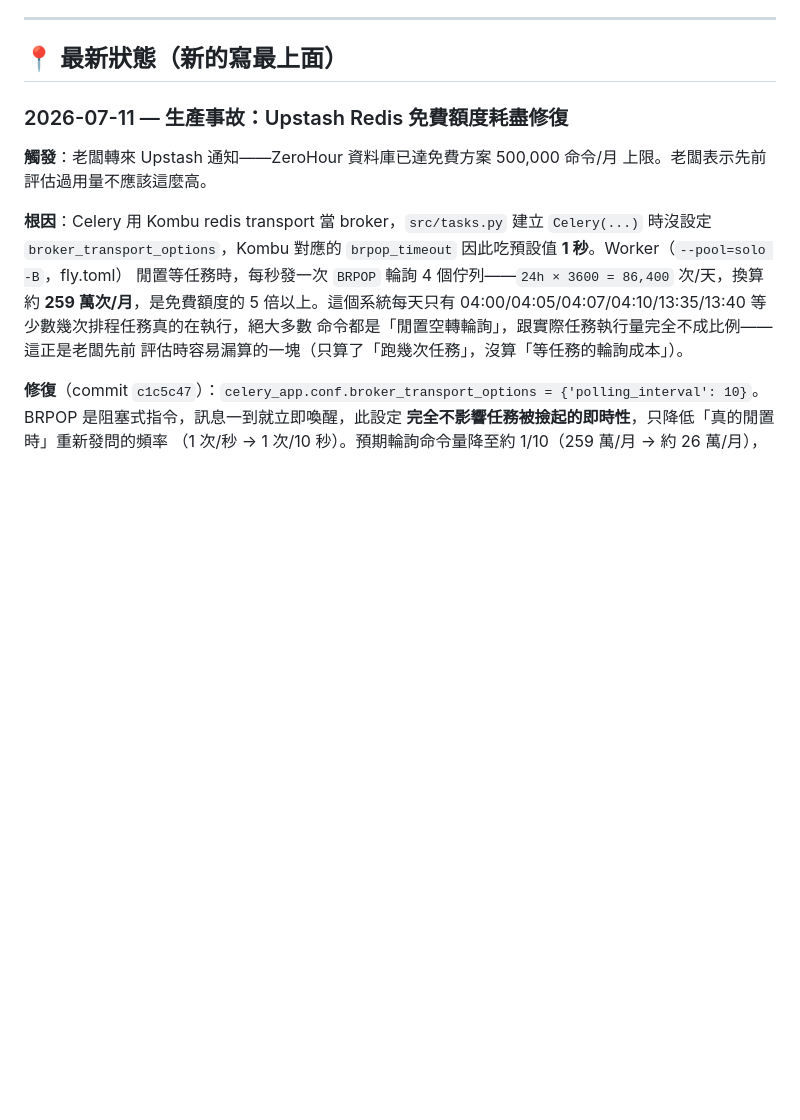
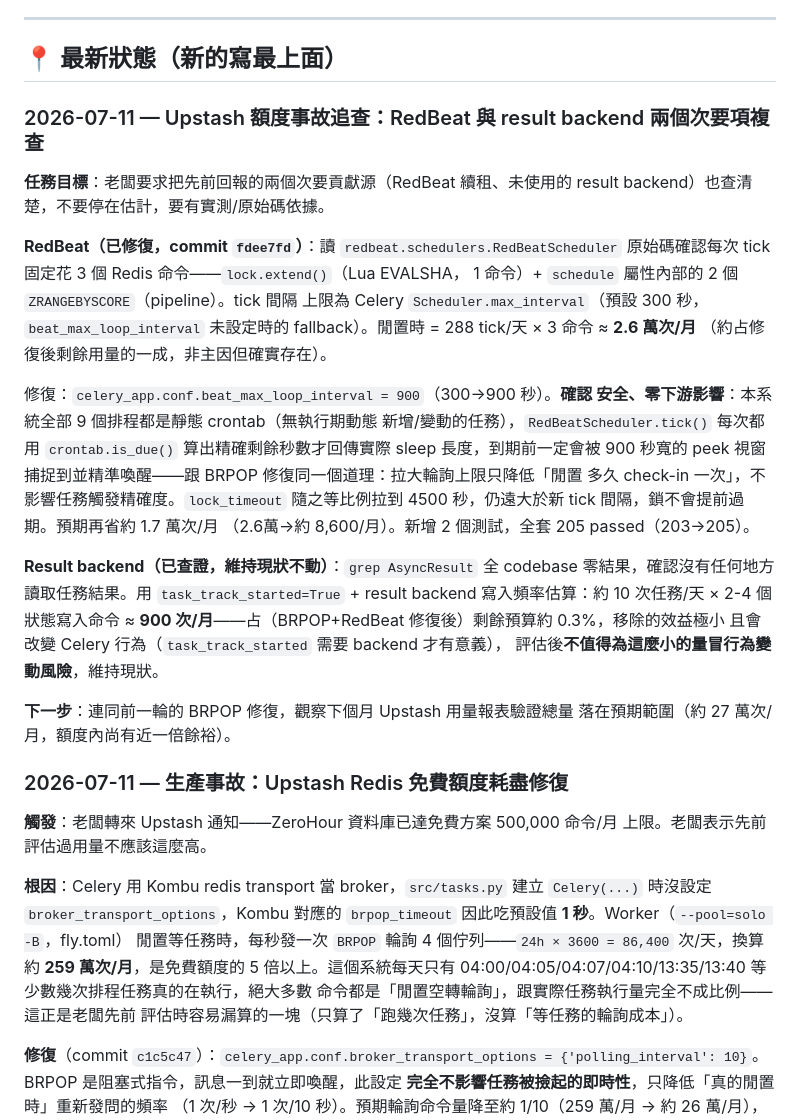
Before and after one commit to jajanuj/zerohour, a Markdown page: docs/PROGRESS.md, the part around the change. Rendered like a GitHub page; blank space fills up the shorter version.

Commit message:
docs: 記錄 RedBeat 次要優化與 result backend 查證結果（PROGRESS）
Co-Authored-By: Claude Sonnet 5 <noreply@anthropic.com>

```diff
--- a/docs/PROGRESS.md
+++ b/docs/PROGRESS.md
@@ -7,6 +7,37 @@
 ---
 
 ## 📍 最新狀態（新的寫最上面）
+
+### 2026-07-11 — Upstash 額度事故追查：RedBeat 與 result backend 兩個次要項複查
+
+**任務目標**：老闆要求把先前回報的兩個次要貢獻源（RedBeat 續租、未使用的
+result backend）也查清楚，不要停在估計，要有實測/原始碼依據。
+
+**RedBeat（已修復，commit `fdee7fd`）**：讀 `redbeat.schedulers.RedBeatScheduler`
+原始碼確認每次 tick 固定花 3 個 Redis 命令——`lock.extend()`（Lua EVALSHA，
+1 命令）+ `schedule` 屬性內部的 2 個 `ZRANGEBYSCORE`（pipeline）。tick 間隔
+上限為 Celery `Scheduler.max_interval`（預設 300 秒，`beat_max_loop_interval`
+未設定時的 fallback）。閒置時 = 288 tick/天 × 3 命令 ≈ **2.6 萬次/月**
+（約占修復後剩餘用量的一成，非主因但確實存在）。
+
+修復：`celery_app.conf.beat_max_loop_interval = 900`（300→900 秒）。**確認
+安全、零下游影響**：本系統全部 9 個排程都是靜態 crontab（無執行期動態
+新增/變動的任務），`RedBeatScheduler.tick()` 每次都用 `crontab.is_due()`
+算出精確剩餘秒數才回傳實際 sleep 長度，到期前一定會被 900 秒寬的 peek
+視窗捕捉到並精準喚醒——跟 BRPOP 修復同一個道理：拉大輪詢上限只降低「閒置
+多久 check-in 一次」，不影響任務觸發精確度。`lock_timeout` 隨之等比例拉到
+4500 秒，仍遠大於新 tick 間隔，鎖不會提前過期。預期再省約 1.7 萬次/月
+（2.6萬→約 8,600/月）。新增 2 個測試，全套 205 passed（203→205）。
+
+**Result backend（已查證，維持現狀不動）**：`grep AsyncResult` 全 codebase
+零結果，確認沒有任何地方讀取任務結果。用 `task_track_started=True` +
+result backend 寫入頻率估算：約 10 次任務/天 × 2-4 個狀態寫入命令 ≈
+**900 次/月**——占（BRPOP+RedBeat 修復後）剩餘預算約 0.3%，移除的效益極小
+且會改變 Celery 行為（`task_track_started` 需要 backend 才有意義），
+評估後**不值得為這麼小的量冒行為變動風險**，維持現狀。
+
+**下一步**：連同前一輪的 BRPOP 修復，觀察下個月 Upstash 用量報表驗證總量
+落在預期範圍（約 27 萬次/月，額度內尚有近一倍餘裕）。
 
 ### 2026-07-11 — 生產事故：Upstash Redis 免費額度耗盡修復
 
```
